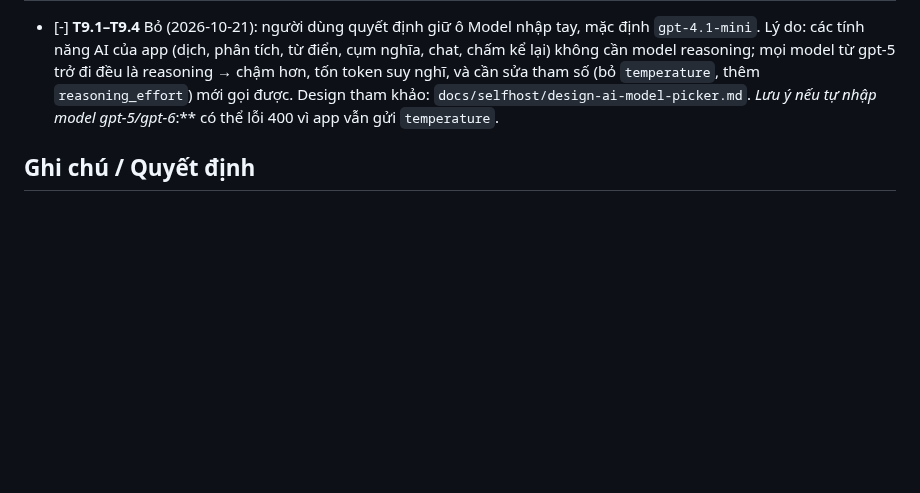
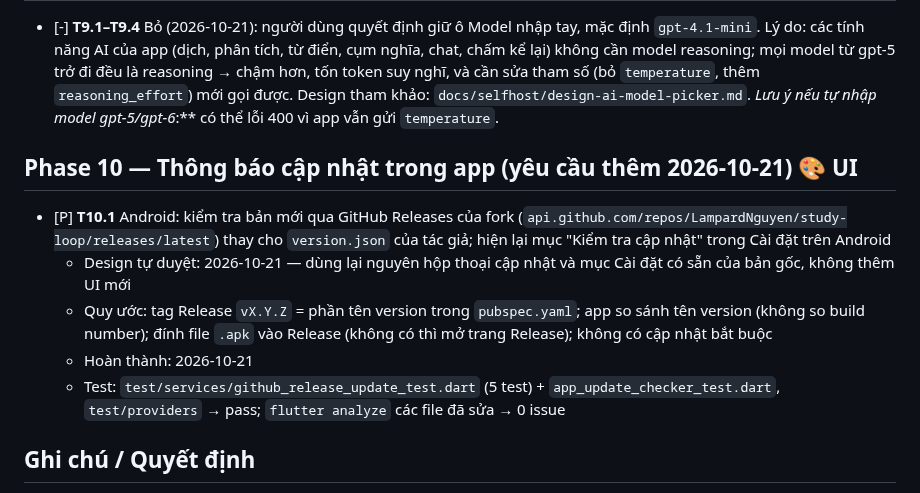
Before and after one commit to LampardNguyen/study-loop, a Markdown page: SELFHOST_TASKS.md, the part around the change. Rendered like a GitHub page; blank space fills up the shorter version.

```diff
--- a/SELFHOST_TASKS.md
+++ b/SELFHOST_TASKS.md
@@ -212,6 +212,17 @@ Mỗi task khi xong ghi: `Hoàn thành: YYYY-MM-DD` + `Test: <lệnh/kết quả
   (bỏ `temperature`, thêm `reasoning_effort`) mới gọi được. Design tham khảo: `docs/selfhost/design-ai-model-picker.md`.
   **Lưu ý nếu tự nhập model gpt-5*/gpt-6*:** có thể lỗi 400 vì app vẫn gửi `temperature`.
 
+## Phase 10 — Thông báo cập nhật trong app (yêu cầu thêm 2026-10-21) 🎨 UI
+
+- [P] **T10.1** Android: kiểm tra bản mới qua GitHub Releases của fork (`api.github.com/repos/LampardNguyen/study-loop/releases/latest`)
+  thay cho `version.json` của tác giả; hiện lại mục "Kiểm tra cập nhật" trong Cài đặt trên Android
+  - Design tự duyệt: 2026-10-21 — dùng lại nguyên hộp thoại cập nhật và mục Cài đặt có sẵn của bản gốc, không thêm UI mới
+  - Quy ước: tag Release `vX.Y.Z` = phần tên version trong `pubspec.yaml`; app so sánh tên version (không so build number);
+    đính file `.apk` vào Release (không có thì mở trang Release); không có cập nhật bắt buộc
+  - Hoàn thành: 2026-10-21
+  - Test: `test/services/github_release_update_test.dart` (5 test) + `app_update_checker_test.dart`, `test/providers` → pass;
+    `flutter analyze` các file đã sửa → 0 issue
+
 ## Ghi chú / Quyết định
 
 - 2026-10-20: Chọn cách A (client gọi thẳng OpenAI). Key nhập trong app, lưu secure storage.
```
Also changed, not shown: README.md (+32 -10 lines), docs/selfhost/README.md (+3 -2 lines), docs/screenshots/vi/01-import.png (added), docs/screenshots/vi/03-plan.png (added), docs/screenshots/vi/04-intensive.png (added), docs/screenshots/vi/05-analysis.png (added), docs/screenshots/vi/06-retell.png (added), docs/screenshots/vi/08-review.png (added), 6 other files.
